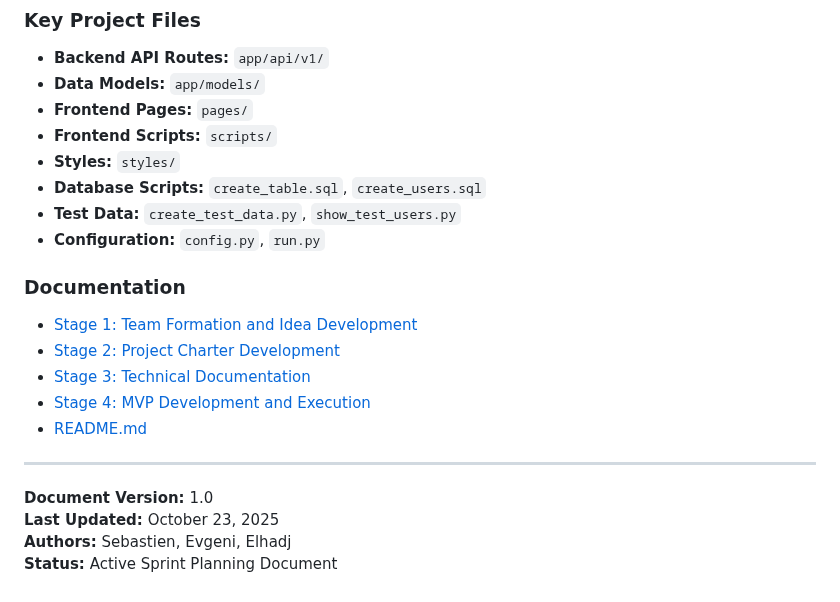
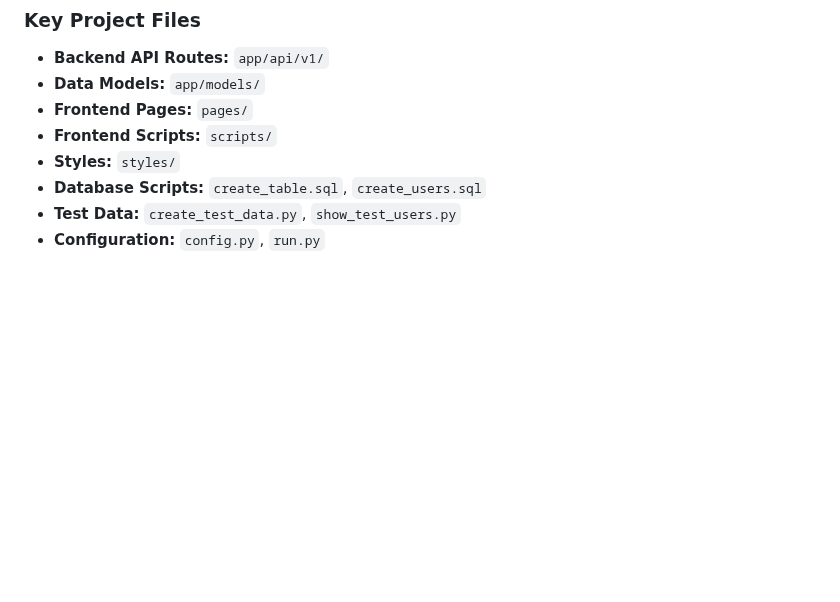
Before and after one commit to Genia888/FitnessHub, a Markdown page: Documentation/(Stage 0) Sprint Planning.md, the part around the change. Rendered like a GitHub page; blank space fills up the shorter version.

Commit message:
Clean up documentation section in Sprint Planning
Removed outdated documentation links and metadata.

```diff
--- a/Documentation/(Stage 0) Sprint Planning.md
+++ b/Documentation/(Stage 0) Sprint Planning.md
@@ -742,17 +742,3 @@ Schedule Management (Sprint 3)
 - **Database Scripts:** `create_table.sql`, `create_users.sql`
 - **Test Data:** `create_test_data.py`, `show_test_users.py`
 - **Configuration:** `config.py`, `run.py`
-
-### Documentation
-- [Stage 1: Team Formation and Idea Development](Documentation/(Stage%201)%20Team%20Formation%20and%20Idea%20Development.md)
-- [Stage 2: Project Charter Development](Documentation/(Stage%202)%20Project%20Charter%20Development.md)
-- [Stage 3: Technical Documentation](Documentation/(Stage%203)%20Technical%20Documentation.md)
-- [Stage 4: MVP Development and Execution](Documentation/(Stage%204)%20MVP%20Development%20and%20Execution.md)
-- [README.md](README.md)
-
----
-
-**Document Version:** 1.0
-**Last Updated:** October 23, 2025
-**Authors:** Sebastien, Evgeni, Elhadj
-**Status:** Active Sprint Planning Document
```
